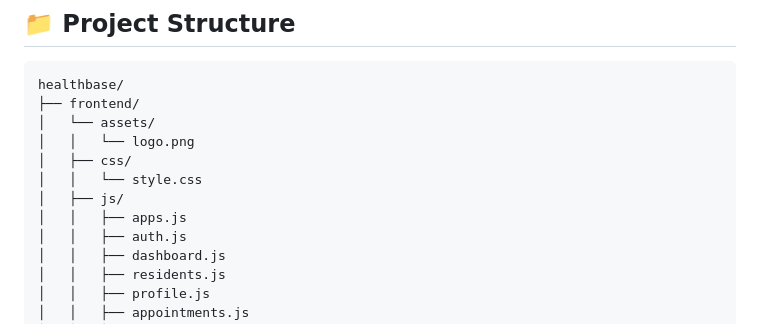
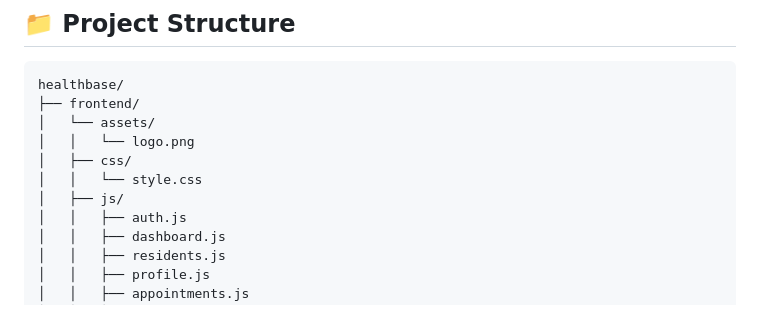
Before and after one commit to HiLo-LoHi/healthbase, a Markdown page: README.md, the part around the change. GitHub-like rendering.

Commit message:
Remove apps.js from project structure in README

```diff
--- a/README.md
+++ b/README.md
@@ -38,7 +38,6 @@ A centralized, database-driven web application for barangay health centers to ma
     │   ├── css/
     │   │   └── style.css
     │   ├── js/
-    │   │   ├── apps.js
     │   │   ├── auth.js
     │   │   ├── dashboard.js
     │   │   ├── residents.js
```
